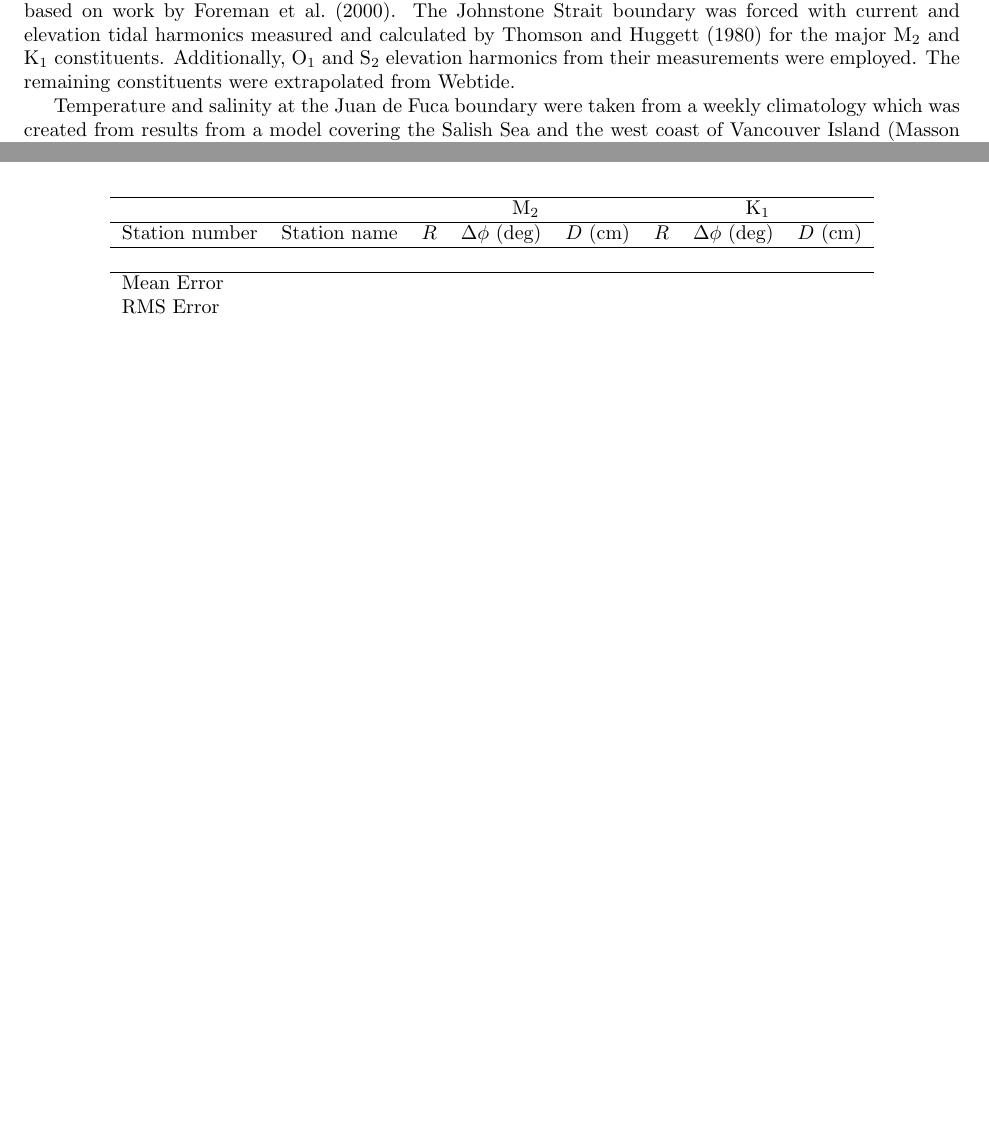
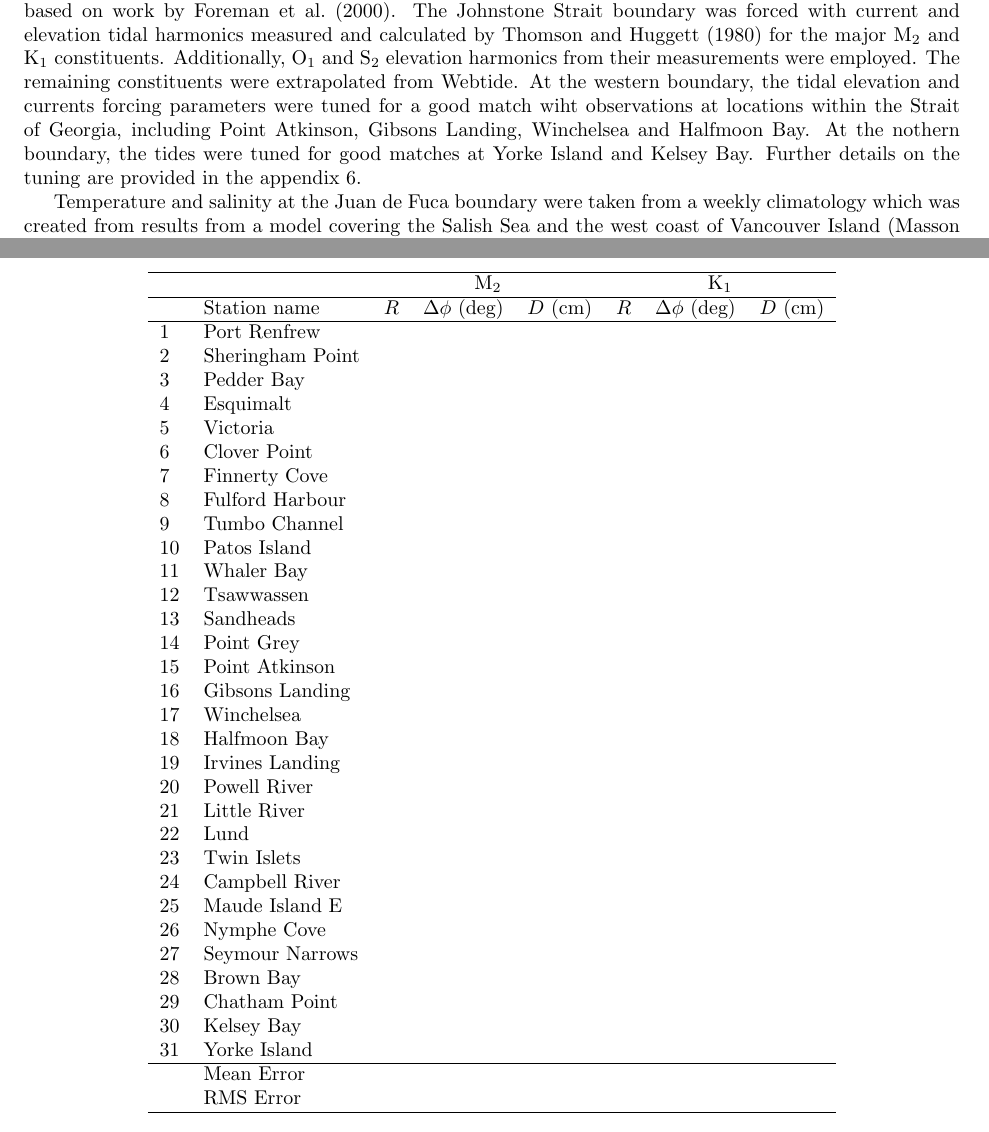
Before and after one commit to SalishSeaCast/storm-surge, a LaTeX paper (RoughWork/manuscript.tex): two parts of pages 4 and 15 of 17 before the commit and two parts of pages 4 and 18 of 18 after it, joined at a grey line, cut so that both start at the same text, the shorter picture padded with empty space. Compiled offline with pdfLaTeX.

Commit message:
Started editing tides

```diff
--- a/RoughWork/manuscript.tex
+++ b/RoughWork/manuscript.tex
@@ -64,7 +64,7 @@ In addition to the equations of motion, a prognostic equation for the sea surfac
 \end{figure}
 %image may need more work
 
-The model includes two open boundaries that connect to the Pacific Ocean, the western boundary of the Strait of Juan de Fuca as well as Johnstone Strait at the north, both of which are forced with eight tidal constituents (K$_1$ ,O$_1$, P$_1$, Q$_1$, M$_2$, K$_2$, N$_2$, S$_2$), temperature and salinity climatologies, and the sea surface height anomaly. Tidal heights and currents at grid points along the Juan de Fuca boundary were extracted from Webtide, an online web prediction model for the northeast Pacific Ocean, which is based on work by \citet{foreman2000webtide}. The Johnstone Strait boundary was forced with current and elevation tidal harmonics measured and calculated by \citet{thomson1980johnstone} for the major M$_2$ and K$_1$ constituents. Additionally, O$_1$ and S$_2$ elevation harmonics from their measurements were employed. The remaining constituents were extrapolated from Webtide.
+The model includes two open boundaries that connect to the Pacific Ocean, the western boundary of the Strait of Juan de Fuca as well as Johnstone Strait at the north, both of which are forced with eight tidal constituents (K$_1$ ,O$_1$, P$_1$, Q$_1$, M$_2$, K$_2$, N$_2$, S$_2$), temperature and salinity climatologies, and the sea surface height anomaly. Tidal heights and currents at grid points along the Juan de Fuca boundary were extracted from Webtide, an online web prediction model for the northeast Pacific Ocean, which is based on work by \citet{foreman2000webtide}. The Johnstone Strait boundary was forced with current and elevation tidal harmonics measured and calculated by \citet{thomson1980johnstone} for the major M$_2$ and K$_1$ constituents. Additionally, O$_1$ and S$_2$ elevation harmonics from their measurements were employed. The remaining constituents were extrapolated from Webtide. At the western boundary, the tidal elevation and currents forcing parameters were tuned for a good match wiht observations at locations within the Strait of Georgia, including Point Atkinson, Gibsons Landing, Winchelsea and Halfmoon Bay. At the nothern boundary, the tides were tuned for good matches at Yorke Island and Kelsey Bay. Further details on the tuning are provided in the appendix \ref{sec:appendix}.
 % Needs editing! Update when we are finished with tides.
 
 Temperature and salinity at the Juan de Fuca boundary were taken from a weekly climatology which was created from results from a model covering the Salish Sea and the west coast of Vancouver Island \citep{massonfine2012}.  Their results, originally on s-levels were interpolated onto z-levels and then onto the NEMO horizontal grid.  To prepare the climatology all years (1995-2008) were averaged and results, approximately every 15 days, were interpolated to a weekly climatology. The model is relaxed to the forced temperature and salinity over the 10 grid points (about 5km) closest to the open boundaries, using a flow relaxation scheme \citep{engedahl1995use}. %other references?
@@ -302,12 +302,42 @@ Campbell River & 13.5           &  3.22                & 3.27                 &
 \hline
 & & \multicolumn{3}{c}{M$_2$} & \multicolumn{3}{c}{K$_1$} \\
 \hline
-Station number & Station name & $R$ & $ \Delta \phi$ (deg) & $D$ (cm) & $R$ & $ \Delta \phi$ (deg) & $D$ (cm) \\
+            & Station name     & $R$ & $ \Delta \phi$ (deg) & $D$ (cm) & $R$ & $ \Delta \phi$ (deg) & $D$ (cm) \\
 \hline
-               &              &     &                      &          &     &                      &          \\
+1           & Port Renfrew     &     &                      &          &     &                      &          \\
+2           & Sheringham Point &     &                      &          &     &                      &          \\
+3	    & Pedder Bay       &     &                      &          &     &                      &          \\
+4           & Esquimalt        &     &                      &          &     &                      &          \\
+5           & Victoria         &     &                      &          &     &                      &          \\
+6           & Clover Point     &     &                      &          &     &                      &          \\
+7           & Finnerty Cove    &     &                      &          &     &                      &          \\
+8           & Fulford Harbour  &     &                      &          &     &                      &          \\
+9           & Tumbo Channel    &     &                      &          &     &                      &          \\
+10          & Patos Island     &     &                      &          &     &                      &          \\
+11          & Whaler Bay       &     &                      &          &     &                      &          \\
+12          & Tsawwassen       &     &                      &          &     &                      &          \\
+13          & Sandheads        &     &                      &          &     &                      &          \\
+14          & Point Grey       &     &                      &          &     &                      &          \\
+15          & Point Atkinson   &     &                      &          &     &                      &          \\
+16          & Gibsons Landing  &     &                      &          &     &                      &          \\
+17          & Winchelsea       &     &                      &          &     &                      &          \\
+18          & Halfmoon Bay     &     &                      &          &     &                      &          \\
+19          & Irvines Landing  &     &                      &          &     &                      &          \\
+20          & Powell River     &     &                      &          &     &                      &          \\
+21          & Little River     &     &                      &          &     &                      &          \\
+22          & Lund             &     &                      &          &     &                      &          \\
+23          & Twin Islets      &     &                      &          &     &                      &          \\
+24          & Campbell River   &     &                      &          &     &                      &          \\
+25          & Maude Island E   &     &                      &          &     &                      &          \\
+26          & Nymphe Cove      &     &                      &          &     &                      &          \\
+27          & Seymour Narrows  &     &                      &          &     &                      &          \\
+28          & Brown Bay        &     &                      &          &     &                      &          \\
+29          & Chatham Point    &     &                      &          &     &                      &          \\
+30          & Kelsey Bay       &     &                      &          &     &                      &          \\
+31          & Yorke Island     &     &                      &          &     &                      &          \\
 \hline
-Mean Error     &              &     &                      &          &     &                      &          \\
-RMS Error      &              &     &                      &          &     &                      &          \\
+            &  Mean Error      &     &                      &          &     &                      &          \\
+            &  RMS Error       &     &                      &          &     &                      &          \\
 \hline
 \end{tabular}
 \caption{Comparisons of modelled and observed amplitudes and phases. $R$ is the ratio of modelled to observed amplitude. $\Delta \phi$ is the difference between modelled and observed phase. $D$ is the complex difference. }
```
Also changed, not shown: RoughWork/manuscript.pdf, RoughWork/manuscript.tex (8 more changed lines), 2 other files.
